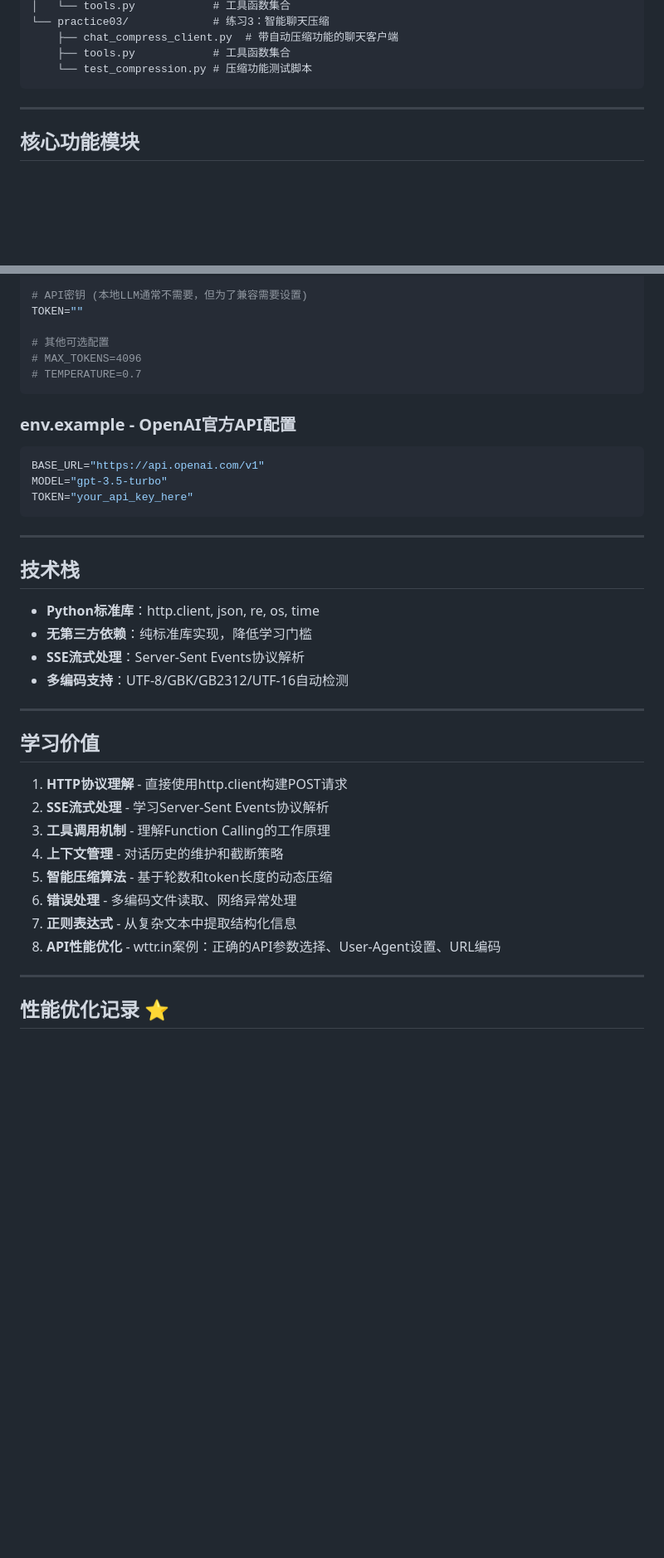
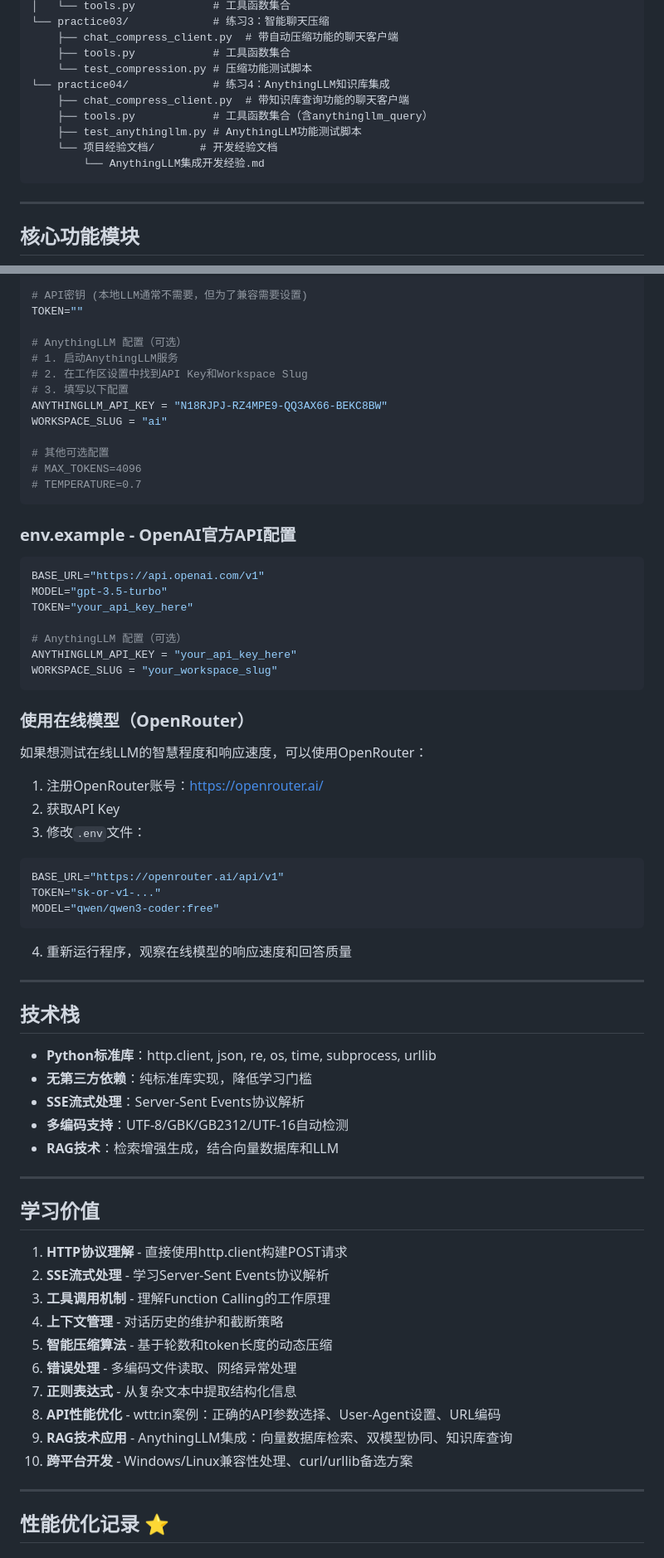
Before and after one commit to Liuuhah/llm-test-trae, a Markdown page: README.md, 2 parts joined by grey strips. Shown at 83% size. Rendered like a GitHub page; blank space fills up the shorter version.

````diff
--- a/README.md
+++ b/README.md
@@ -23,6 +23,12 @@ llm-test-trae/
     ├── chat_compress_client.py  # 带自动压缩功能的聊天客户端
     ├── tools.py            # 工具函数集合
     └── test_compression.py # 压缩功能测试脚本
+└── practice04/             # 练习4：AnythingLLM知识库集成
+    ├── chat_compress_client.py  # 带知识库查询功能的聊天客户端
+    ├── tools.py            # 工具函数集合（含anythingllm_query）
+    ├── test_anythingllm.py # AnythingLLM功能测试脚本
+    └── 项目经验文档/       # 开发经验文档
+        └── AnythingLLM集成开发经验.md
 ```
 
 ---
@@ -189,6 +276,13 @@ MODEL="qwen/qwen3.5-9b"
 # API密钥 (本地LLM通常不需要，但为了兼容需要设置)
 TOKEN=""
 
+# AnythingLLM 配置（可选）
+# 1. 启动AnythingLLM服务
+# 2. 在工作区设置中找到API Key和Workspace Slug
+# 3. 填写以下配置
+ANYTHINGLLM_API_KEY = "N18RJPJ-RZ4MPE9-QQ3AX66-BEKC8BW"
+WORKSPACE_SLUG = "ai"
+
 # 其他可选配置
 # MAX_TOKENS=4096
 # TEMPERATURE=0.7
@@ -200,16 +294,35 @@ TOKEN=""
 BASE_URL="https://api.openai.com/v1"
 MODEL="gpt-3.5-turbo"
 TOKEN="your_api_key_here"
+
+# AnythingLLM 配置（可选）
+ANYTHINGLLM_API_KEY = "your_api_key_here"
+WORKSPACE_SLUG = "your_workspace_slug"
 ```
+
+### 使用在线模型（OpenRouter）
+
+如果想测试在线LLM的智慧程度和响应速度，可以使用OpenRouter：
+
+1. 注册OpenRouter账号：https://openrouter.ai/
+2. 获取API Key
+3. 修改`.env`文件：
+```ini
+BASE_URL="https://openrouter.ai/api/v1"
+TOKEN="sk-or-v1-..."
+MODEL="qwen/qwen3-coder:free"
+```
+4. 重新运行程序，观察在线模型的响应速度和回答质量
 
 ---
 
 ## 技术栈
 
-- **Python标准库**：http.client, json, re, os, time
+- **Python标准库**：http.client, json, re, os, time, subprocess, urllib
 - **无第三方依赖**：纯标准库实现，降低学习门槛
 - **SSE流式处理**：Server-Sent Events协议解析
 - **多编码支持**：UTF-8/GBK/GB2312/UTF-16自动检测
+- **RAG技术**：检索增强生成，结合向量数据库和LLM
 
 ---
 
@@ -223,6 +336,8 @@ TOKEN="your_api_key_here"
 6. **错误处理** - 多编码文件读取、网络异常处理
 7. **正则表达式** - 从复杂文本中提取结构化信息
 8. **API性能优化** - wttr.in案例：正确的API参数选择、User-Agent设置、URL编码
+9. **RAG技术应用** - AnythingLLM集成：向量数据库检索、双模型协同、知识库查询
+10. **跨平台开发** - Windows/Linux兼容性处理、curl/urllib备选方案
 
 ---
 
````
Also changed, not shown: other parts of README.md (+109 -0 lines).
